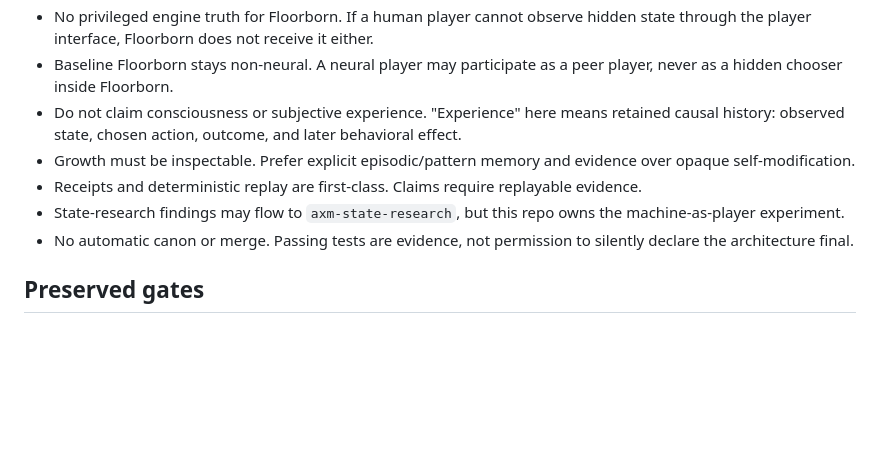
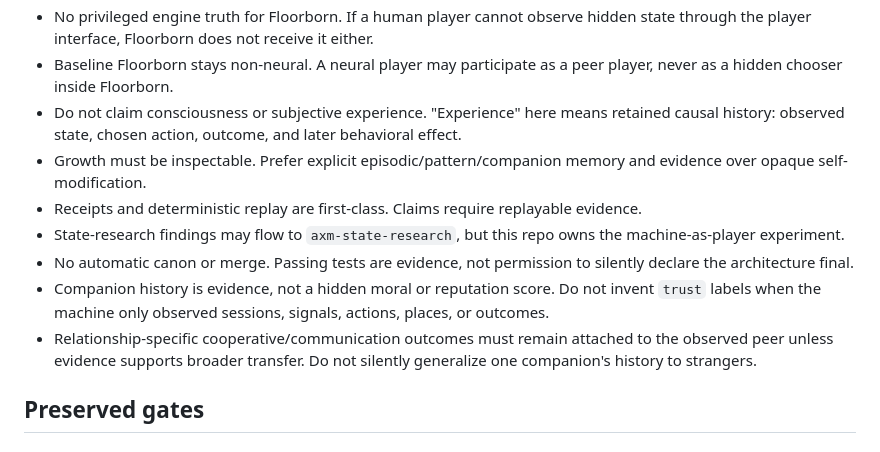
Before and after one commit to mike-axiom-mir/axm-floor-born, a Markdown page: AGENTS.md, the part around one of its changes. GitHub-like rendering; blank space fills up the shorter version.

```diff
--- a/AGENTS.md
+++ b/AGENTS.md
@@ -12,10 +12,12 @@ One chat = one PR lane. Do not scatter work across unrelated branches or reposit
 - No privileged engine truth for Floorborn. If a human player cannot observe hidden state through the player interface, Floorborn does not receive it either.
 - Baseline Floorborn stays non-neural. A neural player may participate as a peer player, never as a hidden chooser inside Floorborn.
 - Do not claim consciousness or subjective experience. "Experience" here means retained causal history: observed state, chosen action, outcome, and later behavioral effect.
-- Growth must be inspectable. Prefer explicit episodic/pattern memory and evidence over opaque self-modification.
+- Growth must be inspectable. Prefer explicit episodic/pattern/companion memory and evidence over opaque self-modification.
 - Receipts and deterministic replay are first-class. Claims require replayable evidence.
 - State-research findings may flow to `axm-state-research`, but this repo owns the machine-as-player experiment.
 - No automatic canon or merge. Passing tests are evidence, not permission to silently declare the architecture final.
+- Companion history is evidence, not a hidden moral or reputation score. Do not invent `trust` labels when the machine only observed sessions, signals, actions, places, or outcomes.
+- Relationship-specific cooperative/communication outcomes must remain attached to the observed peer unless evidence supports broader transfer. Do not silently generalize one companion's history to strangers.
 
 ## Preserved gates
 
```
Also changed, not shown: other parts of AGENTS.md (+39 -11 lines).
